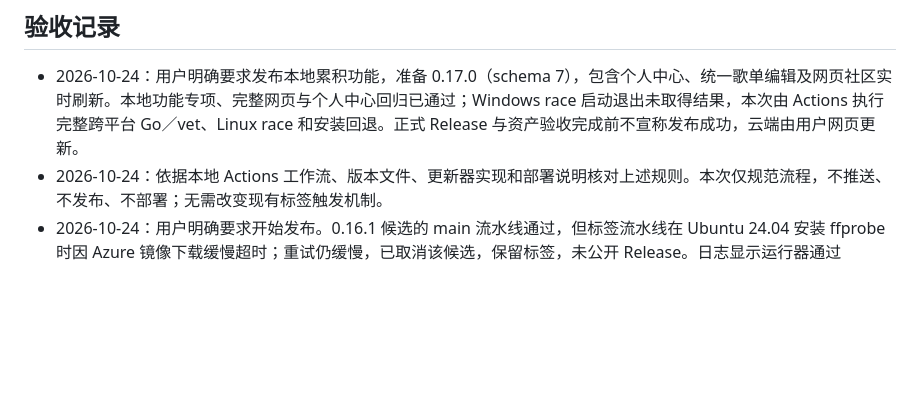
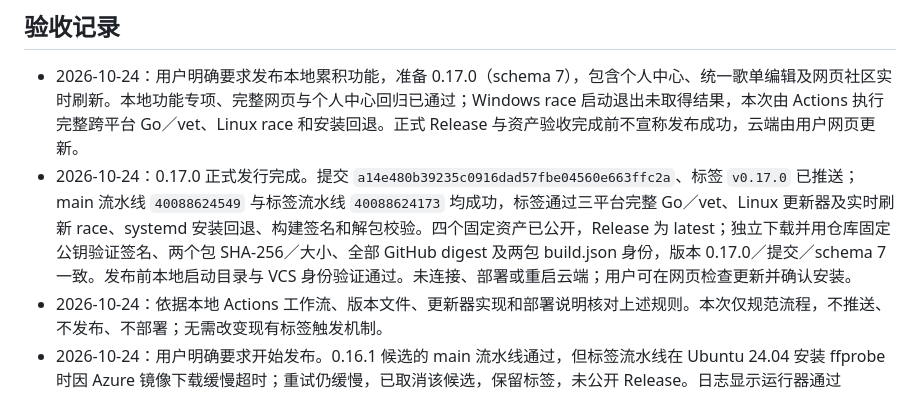
Before and after one commit to ShenYunyao1/MusicServer, a Markdown page: Docs/开发提交与版本发布流程.md, the part around the change. Drawn GitHub-style; blank space fills up the shorter version.

```diff
--- a/Docs/开发提交与版本发布流程.md
+++ b/Docs/开发提交与版本发布流程.md
@@ -68,6 +68,7 @@ MusicPlayer2 是本地嵌套的独立 Git 仓库，服务器仓库忽略该目
 ## 验收记录
 
 - 2026-10-24：用户明确要求发布本地累积功能，准备 0.17.0（schema 7），包含个人中心、统一歌单编辑及网页社区实时刷新。本地功能专项、完整网页与个人中心回归已通过；Windows race 启动退出未取得结果，本次由 Actions 执行完整跨平台 Go／vet、Linux race 和安装回退。正式 Release 与资产验收完成前不宣称发布成功，云端由用户网页更新。
+- 2026-10-24：0.17.0 正式发行完成。提交 `a14e480b39235c0916dad57fbe04560e663ffc2a`、标签 `v0.17.0` 已推送；main 流水线 `40088624549` 与标签流水线 `40088624173` 均成功，标签通过三平台完整 Go／vet、Linux 更新器及实时刷新 race、systemd 安装回退、构建签名和解包校验。四个固定资产已公开，Release 为 latest；独立下载并用仓库固定公钥验证签名、两个包 SHA-256／大小、全部 GitHub digest 及两包 build.json 身份，版本 0.17.0／提交／schema 7 一致。发布前本地启动目录与 VCS 身份验证通过。未连接、部署或重启云端；用户可在网页检查更新并确认安装。
 - 2026-10-24：依据本地 Actions 工作流、版本文件、更新器实现和部署说明核对上述规则。本次仅规范流程，不推送、不发布、不部署；无需改变现有标签触发机制。
 - 2026-10-24：用户明确要求开始发布。0.16.1 候选的 main 流水线通过，但标签流水线在 Ubuntu 24.04 安装 ffprobe 时因 Azure 镜像下载缓慢超时；重试仍缓慢，已取消该候选，保留标签，未公开 Release。日志显示运行器通过 `/etc/apt/apt-mirrors.txt` 选源，原切换逻辑遗漏镜像列表。
 - 2026-10-24：补齐镜像列表处理，本地验证实际工作流片段的 Bash 语法及传统源、镜像列表、无关源和缺失文件四组配置；版本与发行说明一致性检查通过，完整回归交由 Actions。推送提交 `0ea3fba05b02d12926381b6d8f93f91df57e2aac` 及 `v0.16.2` 标签。
```
Also changed, not shown: Docs/个人中心与账户资料开发计划.md (+4 -2 lines), Docs/网页社区实时增量刷新开发计划.md (+3 -2 lines).
